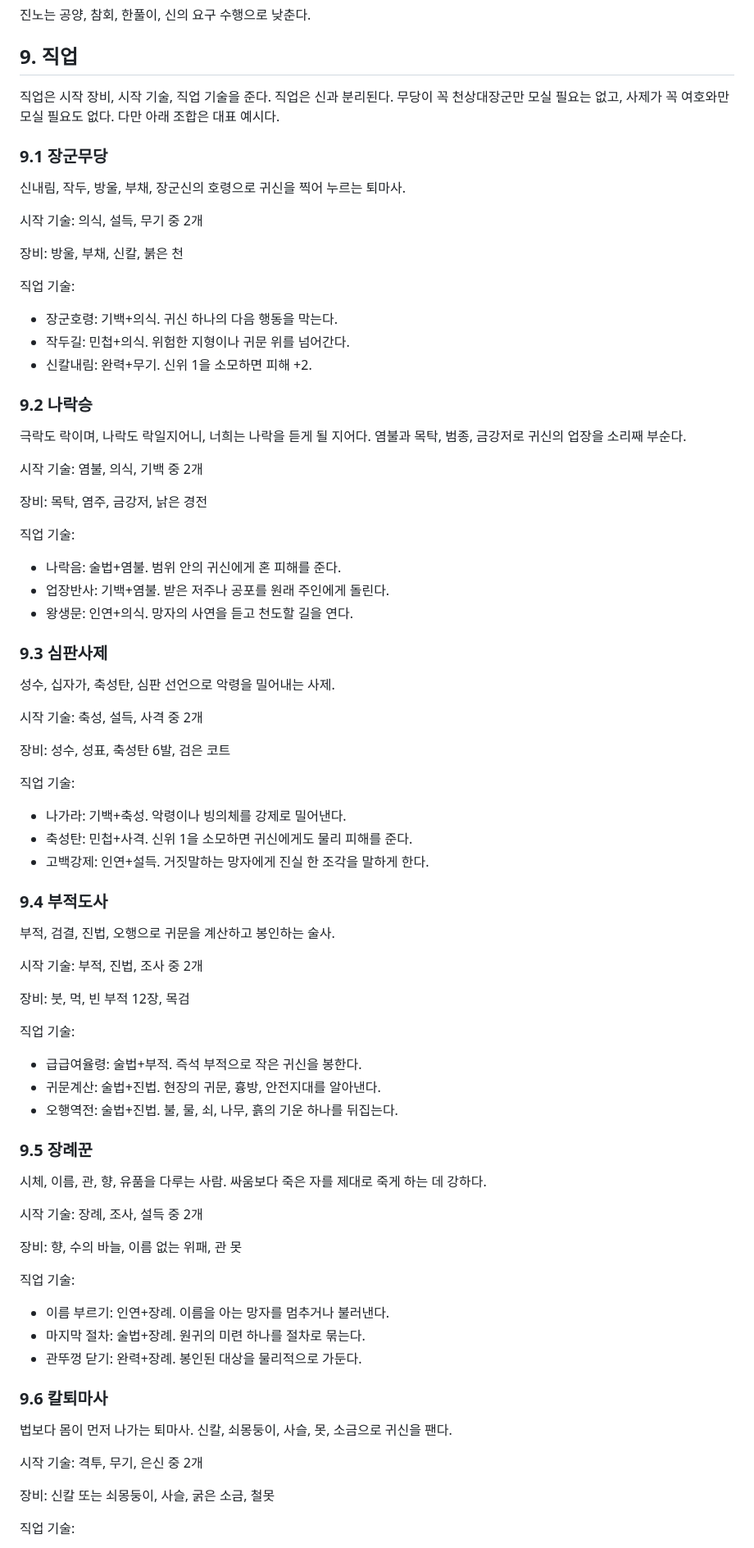
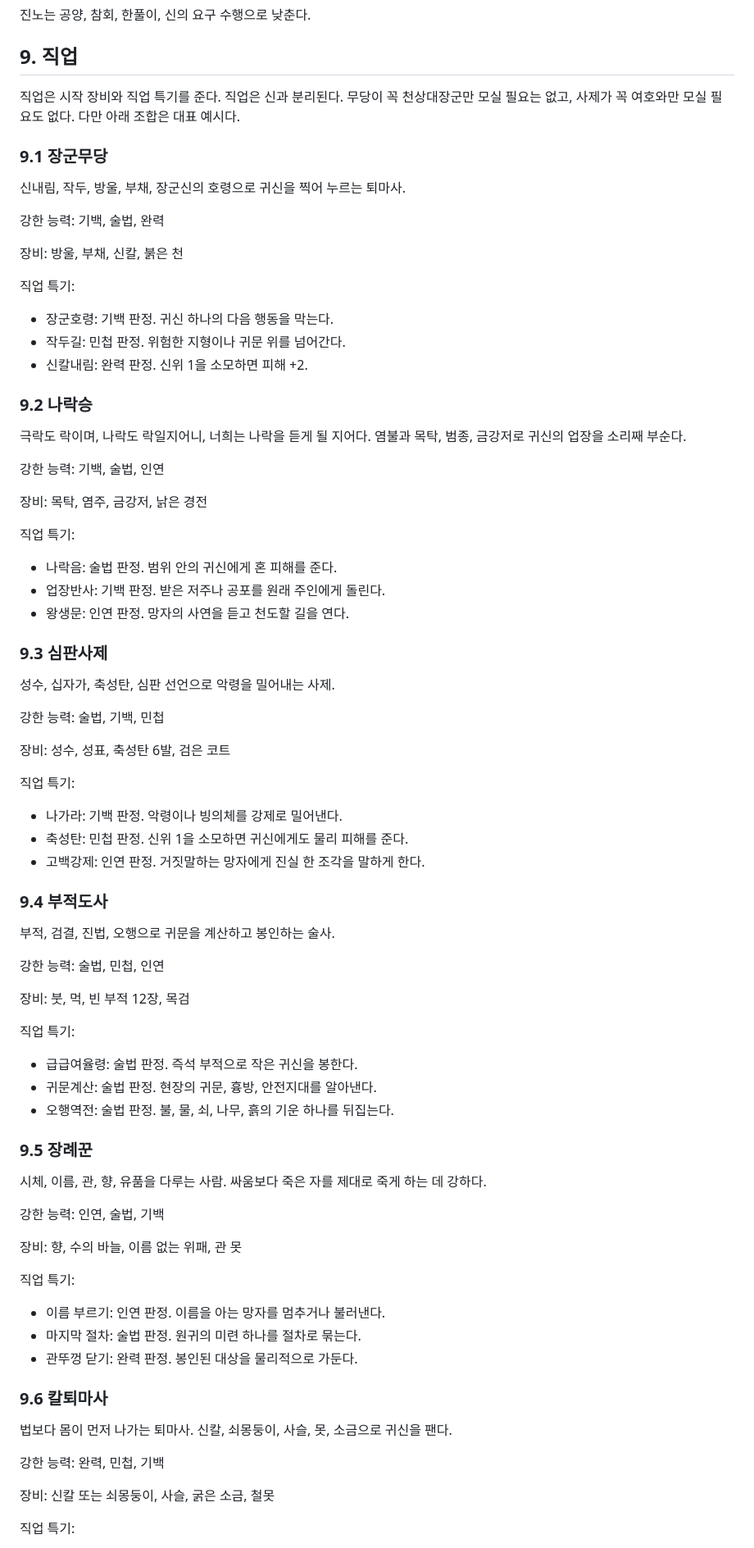
Before and after one commit to boriisyun-stack/pandea-trpg, a Markdown page: 저승퇴마전/저승퇴마전_룰북_v0.1.md, the part around one of its changes. Shown at 82% size. Drawn GitHub-style.

```diff
--- a/저승퇴마전/저승퇴마전_룰북_v0.1.md
+++ b/저승퇴마전/저승퇴마전_룰북_v0.1.md
@@ -228,85 +234,85 @@
 
 ## 9. 직업
 
-직업은 시작 장비, 시작 기술, 직업 기술을 준다. 직업은 신과 분리된다. 무당이 꼭 천상대장군만 모실 필요는 없고, 사제가 꼭 여호와만 모실 필요도 없다. 다만 아래 조합은 대표 예시다.
+직업은 시작 장비와 직업 특기를 준다. 직업은 신과 분리된다. 무당이 꼭 천상대장군만 모실 필요는 없고, 사제가 꼭 여호와만 모실 필요도 없다. 다만 아래 조합은 대표 예시다.
 
 ### 9.1 장군무당
 
 신내림, 작두, 방울, 부채, 장군신의 호령으로 귀신을 찍어 누르는 퇴마사.
 
-시작 기술: 의식, 설득, 무기 중 2개
+강한 능력: 기백, 술법, 완력
 
 장비: 방울, 부채, 신칼, 붉은 천
 
-직업 기술:
+직업 특기:
 
-- 장군호령: 기백+의식. 귀신 하나의 다음 행동을 막는다.
-- 작두길: 민첩+의식. 위험한 지형이나 귀문 위를 넘어간다.
-- 신칼내림: 완력+무기. 신위 1을 소모하면 피해 +2.
+- 장군호령: 기백 판정. 귀신 하나의 다음 행동을 막는다.
+- 작두길: 민첩 판정. 위험한 지형이나 귀문 위를 넘어간다.
+- 신칼내림: 완력 판정. 신위 1을 소모하면 피해 +2.
 
 ### 9.2 나락승
 
 극락도 락이며, 나락도 락일지어니, 너희는 나락을 듣게 될 지어다. 염불과 목탁, 범종, 금강저로 귀신의 업장을 소리째 부순다.
 
-시작 기술: 염불, 의식, 기백 중 2개
+강한 능력: 기백, 술법, 인연
 
 장비: 목탁, 염주, 금강저, 낡은 경전
 
-직업 기술:
+직업 특기:
 
-- 나락음: 술법+염불. 범위 안의 귀신에게 혼 피해를 준다.
-- 업장반사: 기백+염불. 받은 저주나 공포를 원래 주인에게 돌린다.
-- 왕생문: 인연+의식. 망자의 사연을 듣고 천도할 길을 연다.
+- 나락음: 술법 판정. 범위 안의 귀신에게 혼 피해를 준다.
+- 업장반사: 기백 판정. 받은 저주나 공포를 원래 주인에게 돌린다.
+- 왕생문: 인연 판정. 망자의 사연을 듣고 천도할 길을 연다.
 
 ### 9.3 심판사제
 
 성수, 십자가, 축성탄, 심판 선언으로 악령을 밀어내는 사제.
 
-시작 기술: 축성, 설득, 사격 중 2개
+강한 능력: 술법, 기백, 민첩
 
 장비: 성수, 성표, 축성탄 6발, 검은 코트
 
-직업 기술:
+직업 특기:
 
-- 나가라: 기백+축성. 악령이나 빙의체를 강제로 밀어낸다.
-- 축성탄: 민첩+사격. 신위 1을 소모하면 귀신에게도 물리 피해를 준다.
-- 고백강제: 인연+설득. 거짓말하는 망자에게 진실 한 조각을 말하게 한다.
+- 나가라: 기백 판정. 악령이나 빙의체를 강제로 밀어낸다.
+- 축성탄: 민첩 판정. 신위 1을 소모하면 귀신에게도 물리 피해를 준다.
+- 고백강제: 인연 판정. 거짓말하는 망자에게 진실 한 조각을 말하게 한다.
 
 ### 9.4 부적도사
 
 부적, 검결, 진법, 오행으로 귀문을 계산하고 봉인하는 술사.
 
-시작 기술: 부적, 진법, 조사 중 2개
+강한 능력: 술법, 민첩, 인연
 
 장비: 붓, 먹, 빈 부적 12장, 목검
 
-직업 기술:
+직업 특기:
 
-- 급급여율령: 술법+부적. 즉석 부적으로 작은 귀신을 봉한다.
-- 귀문계산: 술법+진법. 현장의 귀문, 흉방, 안전지대를 알아낸다.
-- 오행역전: 술법+진법. 불, 물, 쇠, 나무, 흙의 기운 하나를 뒤집는다.
+- 급급여율령: 술법 판정. 즉석 부적으로 작은 귀신을 봉한다.
+- 귀문계산: 술법 판정. 현장의 귀문, 흉방, 안전지대를 알아낸다.
+- 오행역전: 술법 판정. 불, 물, 쇠, 나무, 흙의 기운 하나를 뒤집는다.
 
 ### 9.5 장례꾼
 
 시체, 이름, 관, 향, 유품을 다루는 사람. 싸움보다 죽은 자를 제대로 죽게 하는 데 강하다.
 
-시작 기술: 장례, 조사, 설득 중 2개
+강한 능력: 인연, 술법, 기백
 
 장비: 향, 수의 바늘, 이름 없는 위패, 관 못
 
-직업 기술:
+직업 특기:
 
-- 이름 부르기: 인연+장례. 이름을 아는 망자를 멈추거나 불러낸다.
-- 마지막 절차: 술법+장례. 원귀의 미련 하나를 절차로 묶는다.
-- 관뚜껑 닫기: 완력+장례. 봉인된 대상을 물리적으로 가둔다.
+- 이름 부르기: 인연 판정. 이름을 아는 망자를 멈추거나 불러낸다.
+- 마지막 절차: 술법 판정. 원귀의 미련 하나를 절차로 묶는다.
+- 관뚜껑 닫기: 완력 판정. 봉인된 대상을 물리적으로 가둔다.
 
 ### 9.6 칼퇴마사
 
 법보다 몸이 먼저 나가는 퇴마사. 신칼, 쇠몽둥이, 사슬, 못, 소금으로 귀신을 팬다.
 
-시작 기술: 격투, 무기, 은신 중 2개
+강한 능력: 완력, 민첩, 기백
 
 장비: 신칼 또는 쇠몽둥이, 사슬, 굵은 소금, 철못
 
-직업 기술:
+직업 특기:
 
```
Also changed, not shown: other parts of 저승퇴마전/저승퇴마전_룰북_v0.1.md (+67 -60 lines).
